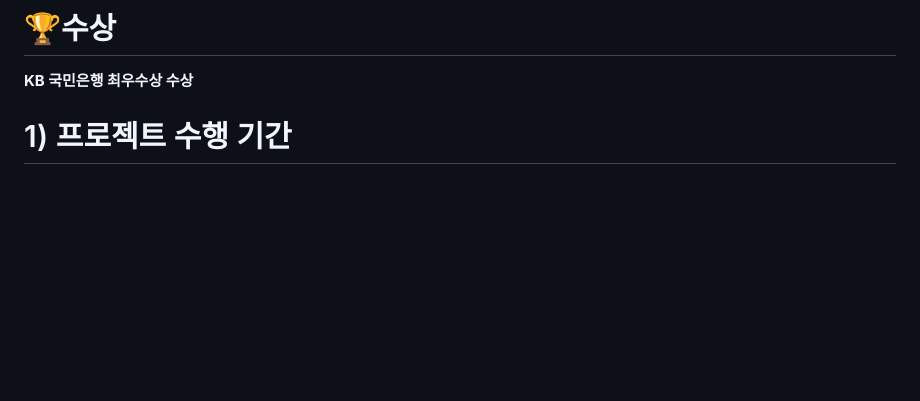
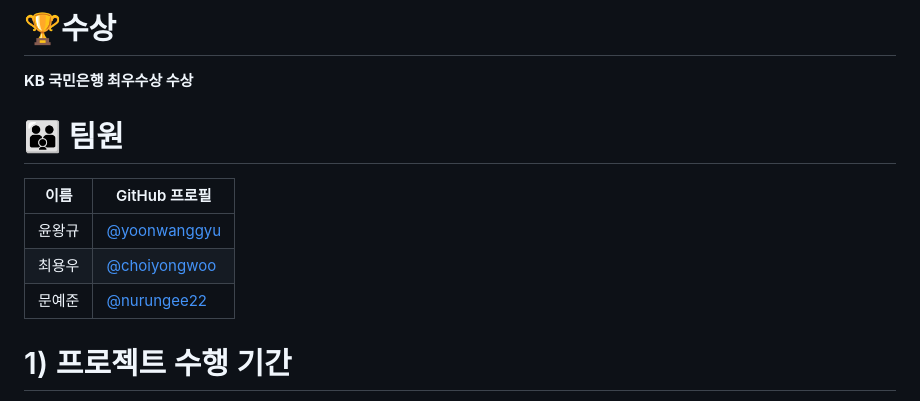
Before and after one commit to yoonwanggyu/KB-AI-Challenge, a Markdown page: README.md, the part around the change. Drawn GitHub-style; blank space fills up the shorter version.

```diff
--- a/README.md
+++ b/README.md
@@ -7,6 +7,14 @@
 
 # 🏆수상
 **KB 국민은행 최우수상 수상**
+
+# 👪 팀원
+| 이름          | GitHub 프로필                                             |
+| ------------- | --------------------------------------------------------- |
+| 윤왕규        | [@yoonwanggyu](https://github.com/yoonwanggyu)              |
+| 최용우        | [@choiyongwoo](https://github.com/choiyongwoo)        |
+| 문예준        | [@nurungee22](https://github.com/nurungee22)                |
+
 
 # 1) 프로젝트 수행 기간
 2024년 7월 1일 ~ 8월 11일, 제 6회 KB 국민은행 AI Challenge 제출작 및 딥러닝 부트 캠프 최종 프로젝트
```
